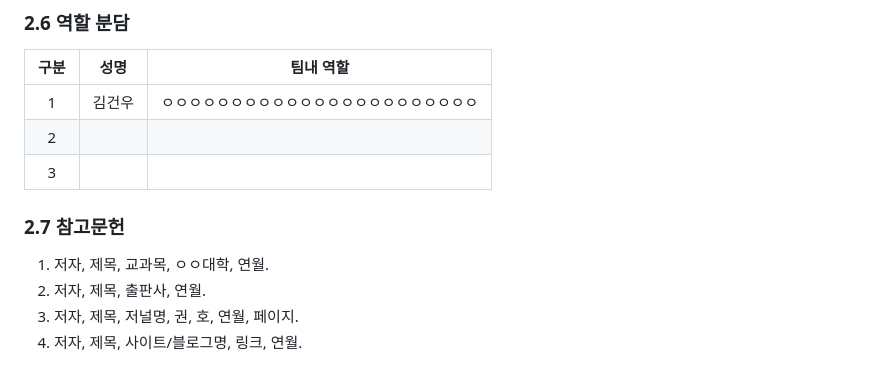
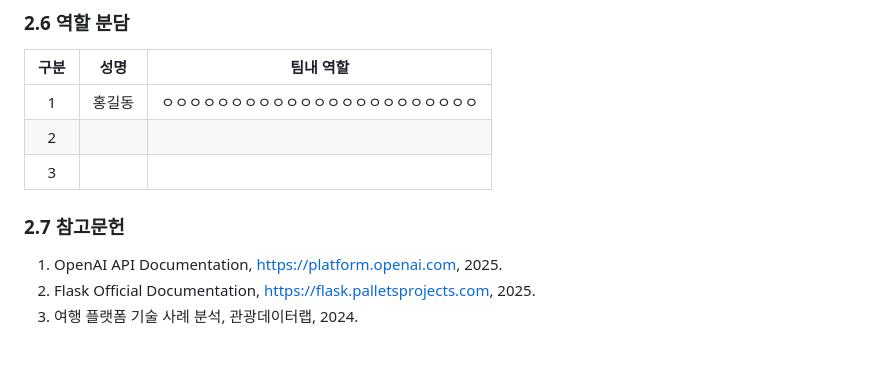
Before and after one commit to junsung2001/LLM_project, a Markdown page: mid-report.md, the part around one of its changes. Drawn GitHub-style.

```diff
--- a/mid-report.md
+++ b/mid-report.md
@@ -187,13 +143,12 @@ gantt
 
 구분 | 성명 | 팀내 역할
 :----:|:-----:|-------
-1 | 김건우 | ㅇㅇㅇㅇㅇㅇㅇㅇㅇㅇㅇㅇㅇㅇㅇㅇㅇㅇㅇㅇㅇㅇㅇ
+1 | 홍길동 | ㅇㅇㅇㅇㅇㅇㅇㅇㅇㅇㅇㅇㅇㅇㅇㅇㅇㅇㅇㅇㅇㅇㅇ
 2 |        |
 3 |        |
 
 ### 2.7 참고문헌
 
-1. 저자, 제목, 교과목, ㅇㅇ대학, 연월.
-2. 저자, 제목, 출판사, 연월.
-3. 저자, 제목, 저널명, 권, 호, 연월, 페이지.
-4. 저자, 제목, 사이트/블로그명, 링크, 연월.
+1. OpenAI API Documentation, https://platform.openai.com, 2025.
+2. Flask Official Documentation, https://flask.palletsprojects.com, 2025.
+3. 여행 플랫폼 기술 사례 분석, 관광데이터랩, 2024.
```
Also changed, not shown: other parts of mid-report.md (+88 -132 lines).
